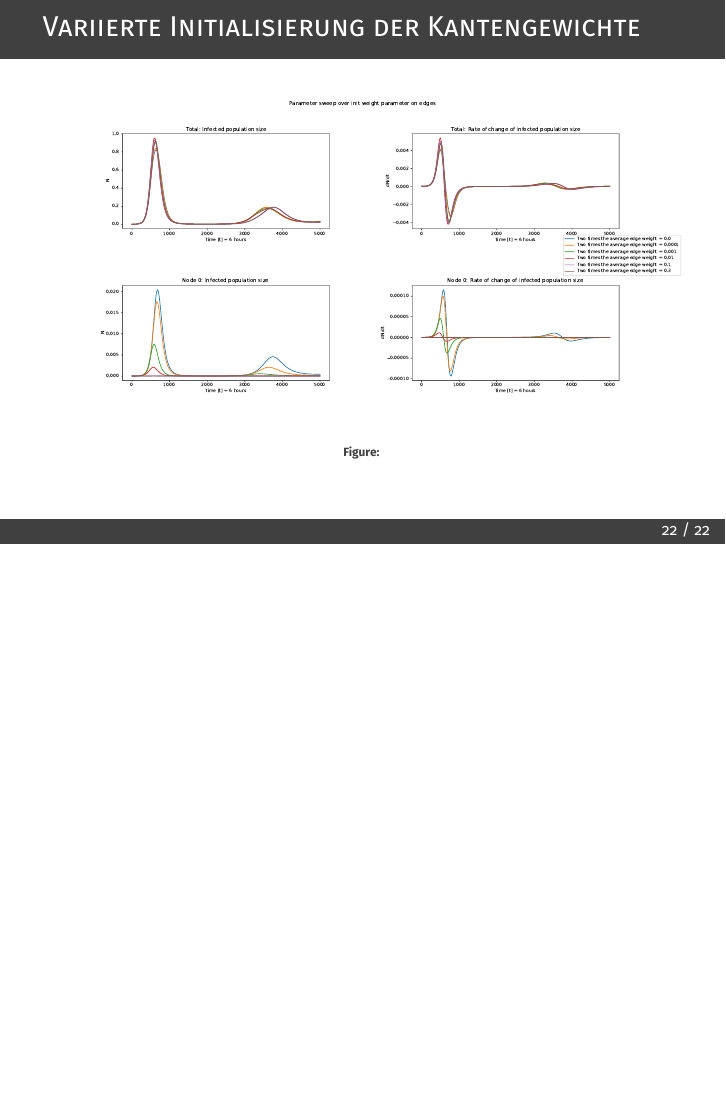
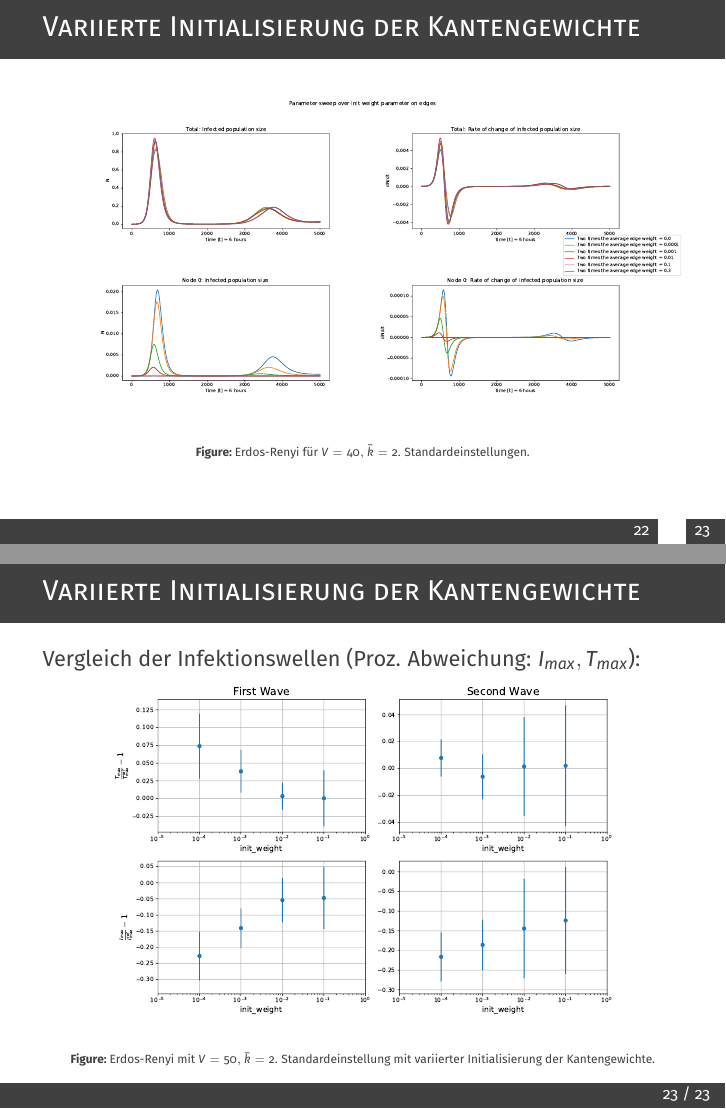
Before and after one commit to dphilmai/ccees_talk, LaTeX slides (focus-beamertheme-2.6/demo.tex, which reads focus-beamertheme-2.6/frames_dm.tex): page 30 of 30 before the commit and pages 31 and 32 of 32 after it, the two joined at a grey line, the shorter picture padded with empty space. Compiled offline with pdfLaTeX.

Commit message:
New Version

```diff
--- a/focus-beamertheme-2.6/frames_dm.tex
+++ b/focus-beamertheme-2.6/frames_dm.tex
@@ -240,7 +249,19 @@ Daneben weitere Eigenschaften:
     \begin{figure}[htpb]
         \centering
         \includegraphics[width=1\linewidth]{init_weight_sweep.pdf}
-        \caption{}%
+        \caption{Erdos-Renyi für $\vertices = 40, \mdeg=2$. Standardeinstellungen.}%
         \label{fig:init_weight_sweep}
     \end{figure}
 \end{frame}
+\begin{frame}[t]
+\frametitle{Variierte Initialisierung der Kantengewichte}
+Vergleich der Infektionswellen (Proz. Abweichung: $I_{max}, T_{max}$):
+    \begin{figure}[htpb]
+        \centering
+        \includegraphics[width=0.8\linewidth]{ERs_swinit_weight_rinf_rinits_rpop-wavecomp.pdf}
+        \caption{Erdos-Renyi mit $\vertices = 50, \mdeg=2$. Standardeinstellung mit variierter
+        Initialisierung der Kantengewichte.}%
+        \label{fig:ERs_swinit_weight_rinf_rinits_rpop-wavecomp}
+    \end{figure}
+
+\end{frame}
```
Also changed, not shown: focus-beamertheme-2.6/demo.pdf, focus-beamertheme-2.6/figures/ERs_swinit_weight_rinf_rinits_rpop-wavecomp.pdf (added), focus-beamertheme-2.6/frames_dm.tex (19 more changed lines), 2 other files.
